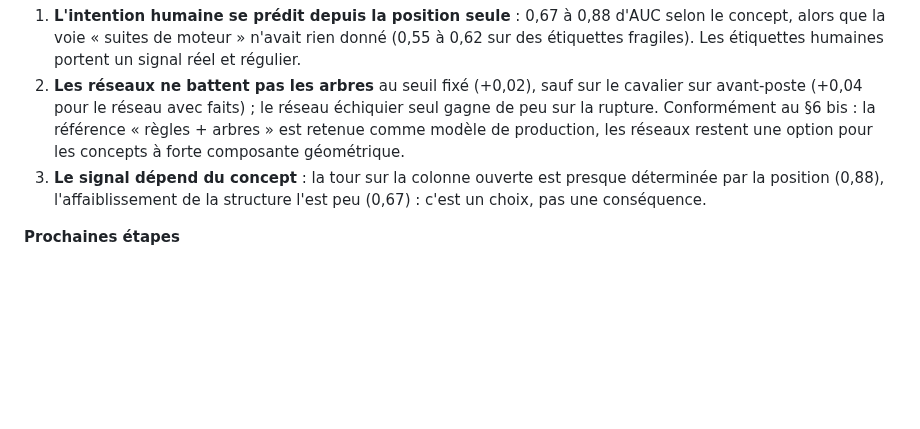
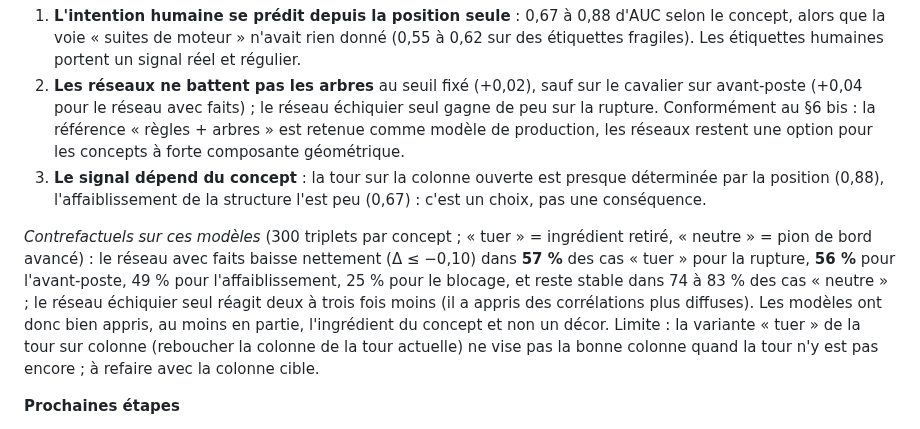
Before and after one commit to secharvet/chessboard-scanner, a Markdown page: docs/PLANS-ET-CONCEPTS.md, the part around the change. GitHub-like rendering; blank space fills up the shorter version.

Commit message:
Doc : contrefactuels sur les modèles humains (baisse nette dans 49 à 57 % des cas pour rupture, avant-poste, affaiblir)
Co-Authored-By: Claude Fable 5.1 <noreply@anthropic.com>
Claude-Session: https://claude.ai/code/session_011NvhUV8ZWZBbJuPGByUszt

```diff
--- a/docs/PLANS-ET-CONCEPTS.md
+++ b/docs/PLANS-ET-CONCEPTS.md
@@ -474,6 +474,14 @@ l'étage d'exploitation du §8 (un fait d'attaque doit suivre le déséquilibre)
 3. **Le signal dépend du concept** : la tour sur la colonne ouverte est presque déterminée par la position (0,88),
    l'affaiblissement de la structure l'est peu (0,67) : c'est un choix, pas une conséquence.
 
+*Contrefactuels sur ces modèles* (300 triplets par concept ; « tuer » = ingrédient retiré, « neutre » = pion de bord
+avancé) : le réseau avec faits baisse nettement (Δ ≤ −0,10) dans **57 %** des cas « tuer » pour la rupture, **56 %**
+pour l'avant-poste, 49 % pour l'affaiblissement, 25 % pour le blocage, et reste stable dans 74 à 83 % des cas
+« neutre » ; le réseau échiquier seul réagit deux à trois fois moins (il a appris des corrélations plus diffuses).
+Les modèles ont donc bien appris, au moins en partie, l'ingrédient du concept et non un décor. Limite : la variante
+« tuer » de la tour sur colonne (reboucher la colonne de la tour actuelle) ne vise pas la bonne colonne quand la tour
+n'y est pas encore ; à refaire avec la colonne cible.
+
 **Prochaines étapes**
 
 1. Planches sur les exemples vérifiés (dont les premiers avant-postes).
```
